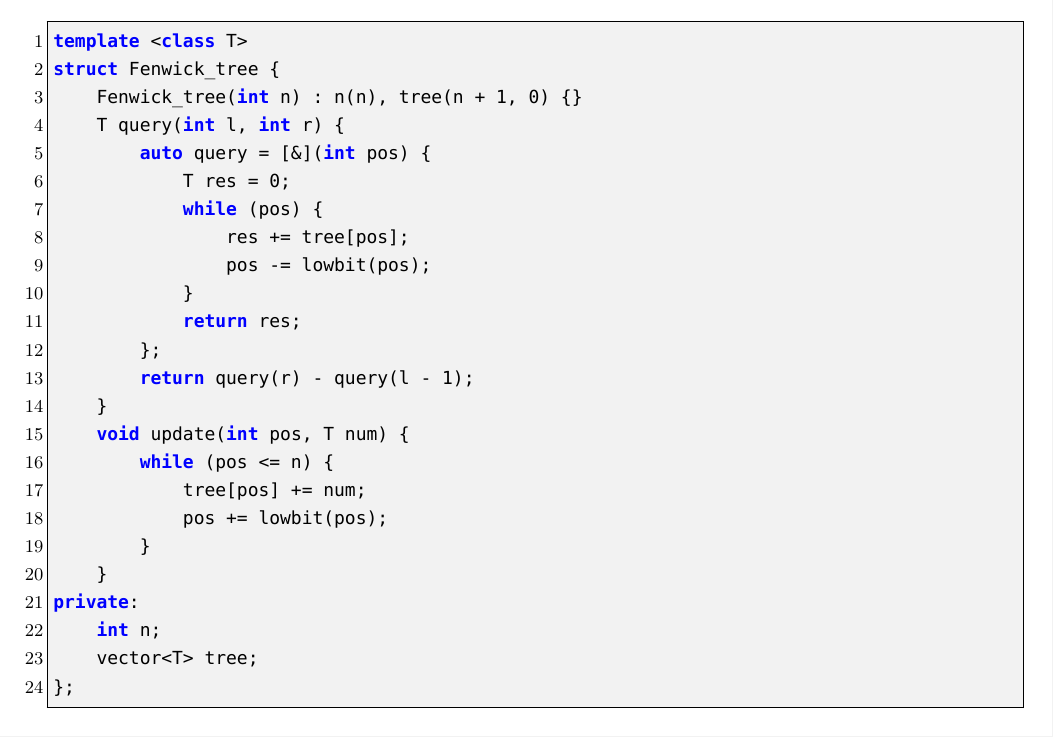
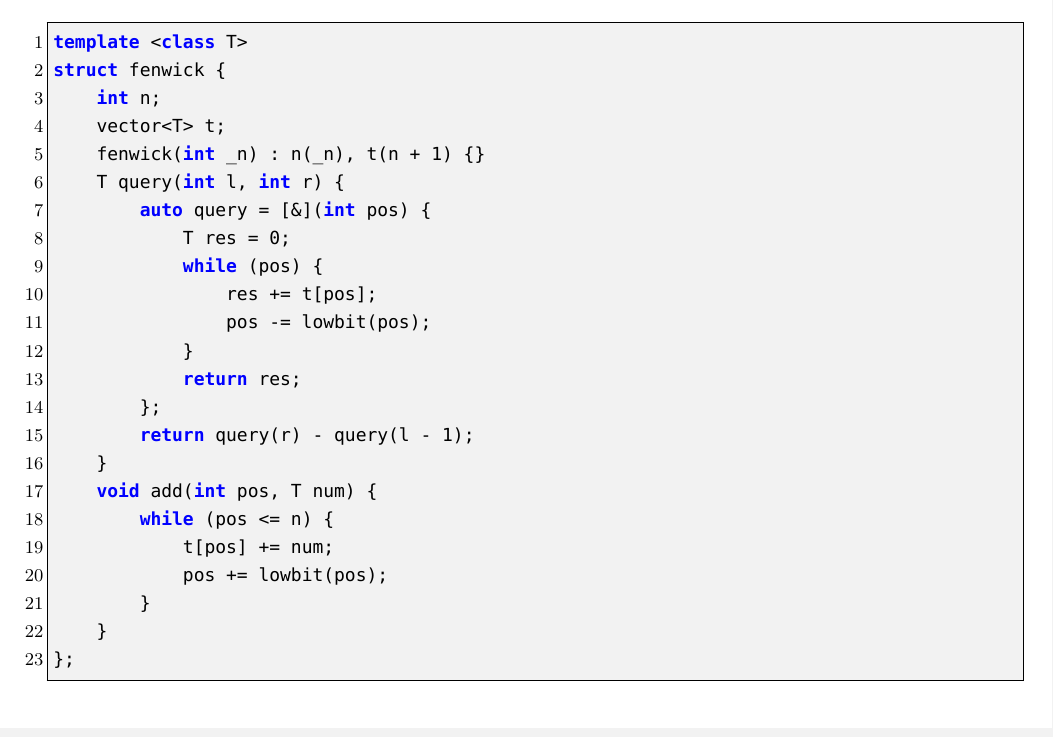
Before and after one commit to therehello/ACM-template, a LaTeX document (template.tex): part of page 5 of 41, cut so that both start at the same text. Compiled offline with XeLaTeX; a missing font is replaced by an installed copy or a similar font.

Commit message:
更新树状数组

```diff
--- a/template.tex
+++ b/template.tex
@@ -94,28 +94,27 @@ struct dsu {
 
 \begin{lstlisting}[style=cpp]
 template <class T>
-struct Fenwick_tree {
-    Fenwick_tree(int n) : n(n), tree(n + 1, 0) {}
+struct fenwick {
+    int n;
+    vector<T> t;
+    fenwick(int _n) : n(_n), t(n + 1) {}
     T query(int l, int r) {
         auto query = [&](int pos) {
             T res = 0;
             while (pos) {
-                res += tree[pos];
+                res += t[pos];
                 pos -= lowbit(pos);
             }
             return res;
         };
         return query(r) - query(l - 1);
     }
-    void update(int pos, T num) {
+    void add(int pos, T num) {
         while (pos <= n) {
-            tree[pos] += num;
+            t[pos] += num;
             pos += lowbit(pos);
         }
     }
-private:
-    int n;
-    vector<T> tree;
 };
 \end{lstlisting}
 
```
Also changed, not shown: template.md (+7 -8 lines), template.pdf.
